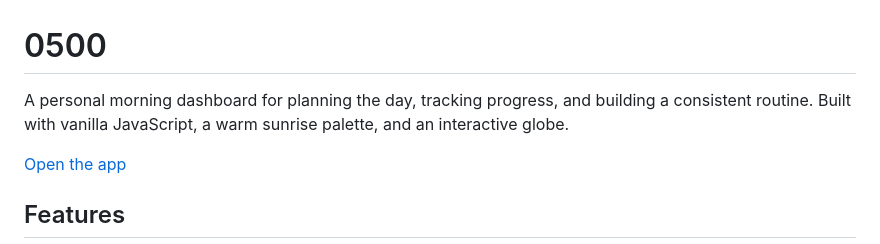
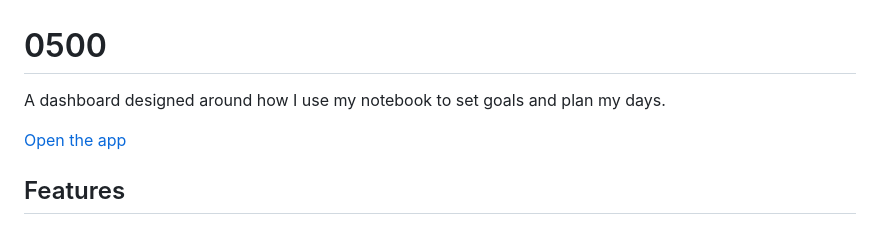
Before and after one commit to panostzan/0500-dashboard, a Markdown page: README.md, the part around the change. Rendered like a GitHub page.

Commit message:
Describe the dashboard's notebook-inspired purpose

```diff
--- a/README.md
+++ b/README.md
@@ -1,6 +1,6 @@
 # 0500
 
-A personal morning dashboard for planning the day, tracking progress, and building a consistent routine. Built with vanilla JavaScript, a warm sunrise palette, and an interactive globe.
+A dashboard designed around how I use my notebook to set goals and plan my days.
 
 [Open the app](https://0500app.vercel.app)
 
```
